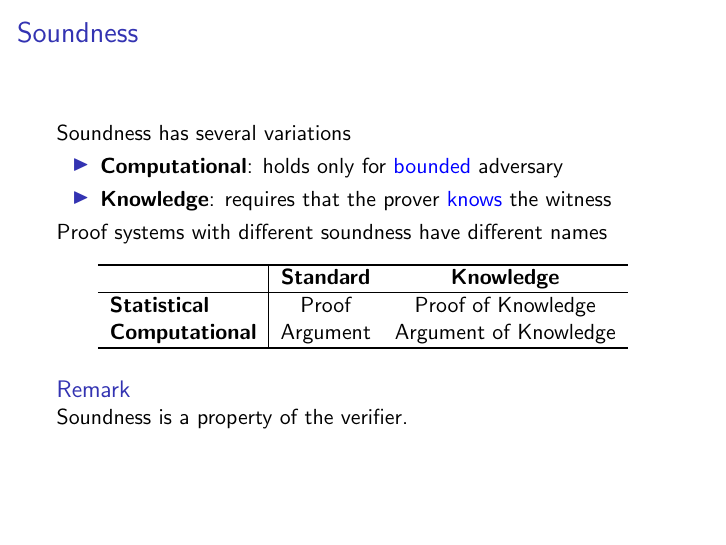
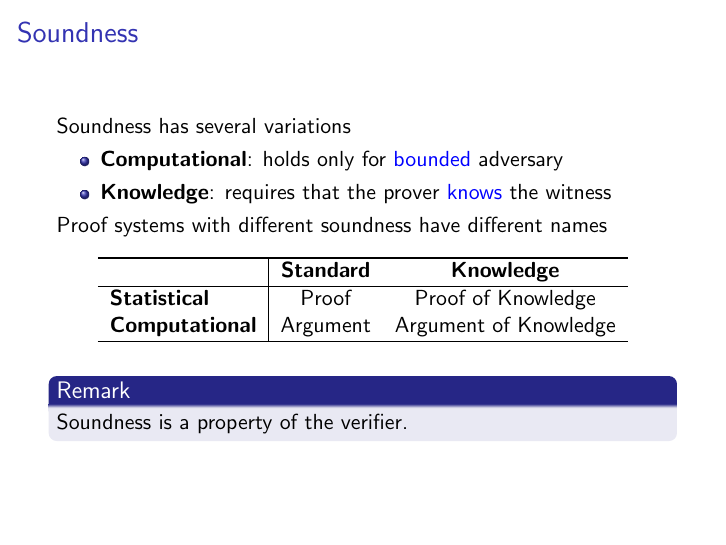
Before and after one commit to yczhangsjtu/IntroZKP, LaTeX slides (IntroZKP.tex): page 8 of 20. Compiled offline with pdfLaTeX.

Commit message:
Change theme

```diff
--- a/IntroZKP.tex
+++ b/IntroZKP.tex
@@ -1,6 +1,7 @@
 \documentclass[handout]{beamer} % Disable pause
 % \documentclass{beamer}
-
+\usecolortheme{orchid}
+\useinnertheme{rounded}
 \usepackage{xcolor}
 \definecolor{olive}{rgb}{0.3, 0.4, .1}
 \definecolor{fore}{RGB}{249,242,215}
```
Also changed, not shown: IntroZKP.pdf.
